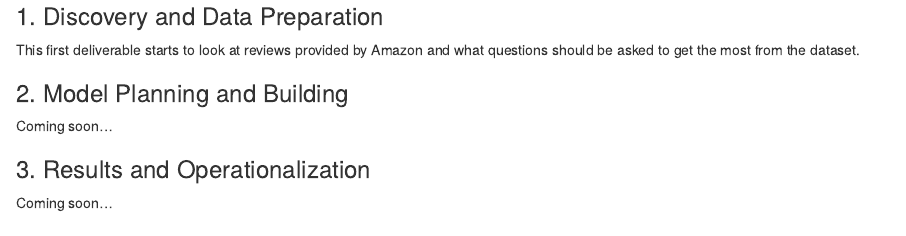
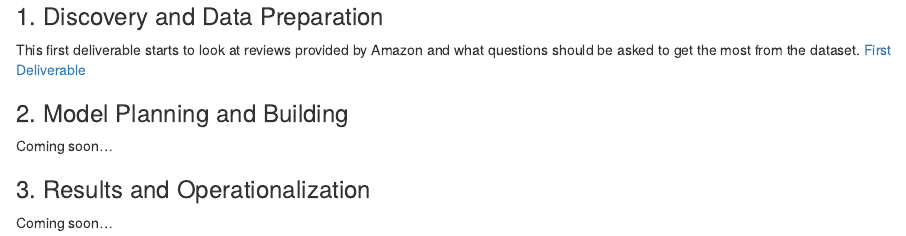
Before and after one commit to introdsci/DataScience-Nathan-Lovell, an R Markdown document (index.Rmd): the page in a window 1100 px wide, from 210 px down before the commit and from 180 px down after it, so that both start at the same text. The pictures show the output file index.html that the author committed with the source, opened offline.

Commit message:
have links working

```diff
--- a/index.Rmd
+++ b/index.Rmd
@@ -10,7 +10,7 @@ output:
 
 ### 1. Discovery and Data Preparation
 
-This first deliverable starts to look at reviews provided by Amazon and what questions should be asked to get the most from the dataset. [link]()
+This first deliverable starts to look at reviews provided by Amazon and what questions should be asked to get the most from the dataset. [First Deliverable](https://htmlpreview.github.com/?https://github.com/NathanLovell/DataScience-Nathan-Lovell/master/deliverable1.html)
 
 ### 2. Model Planning and Building
 
```
Also changed, not shown: index.html.
